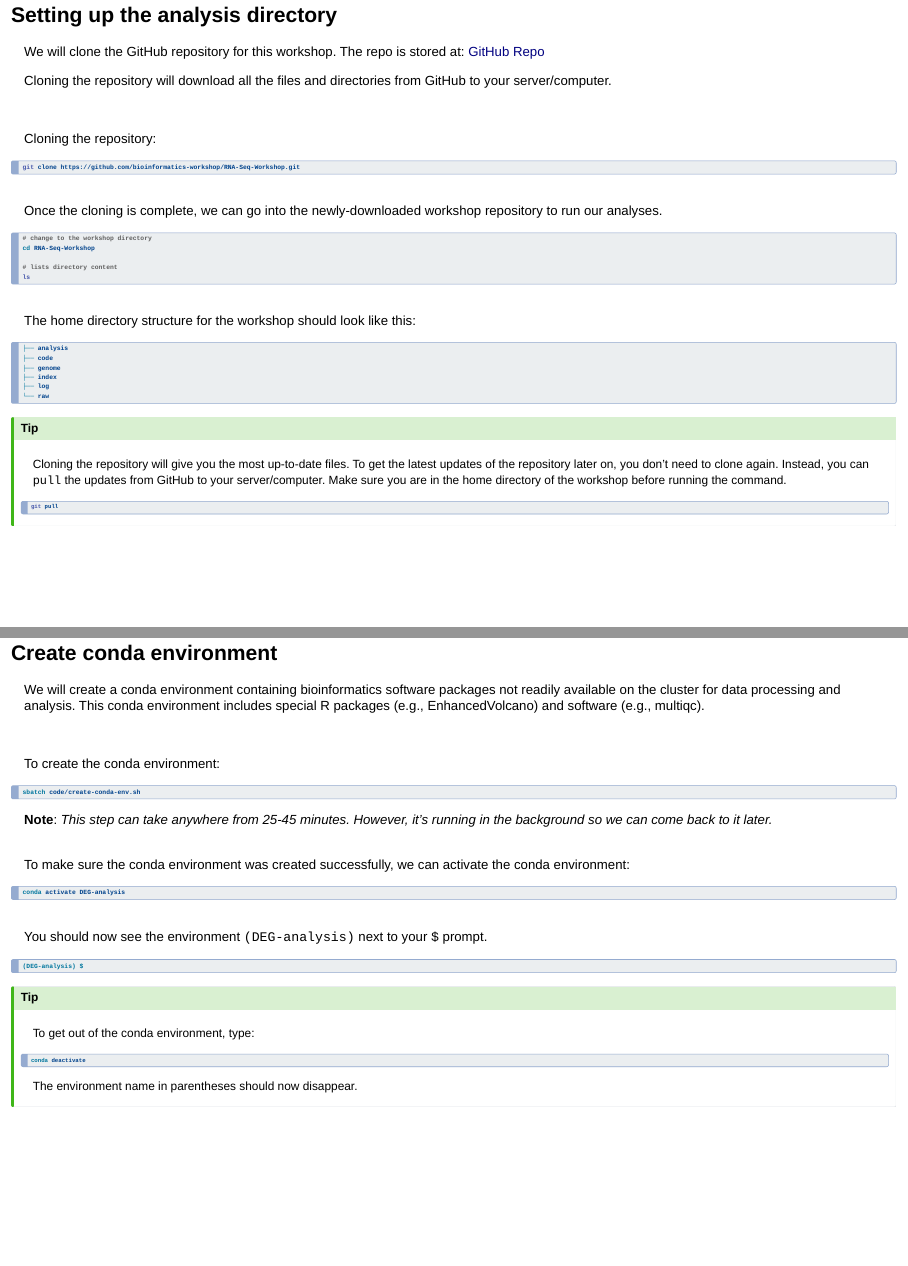
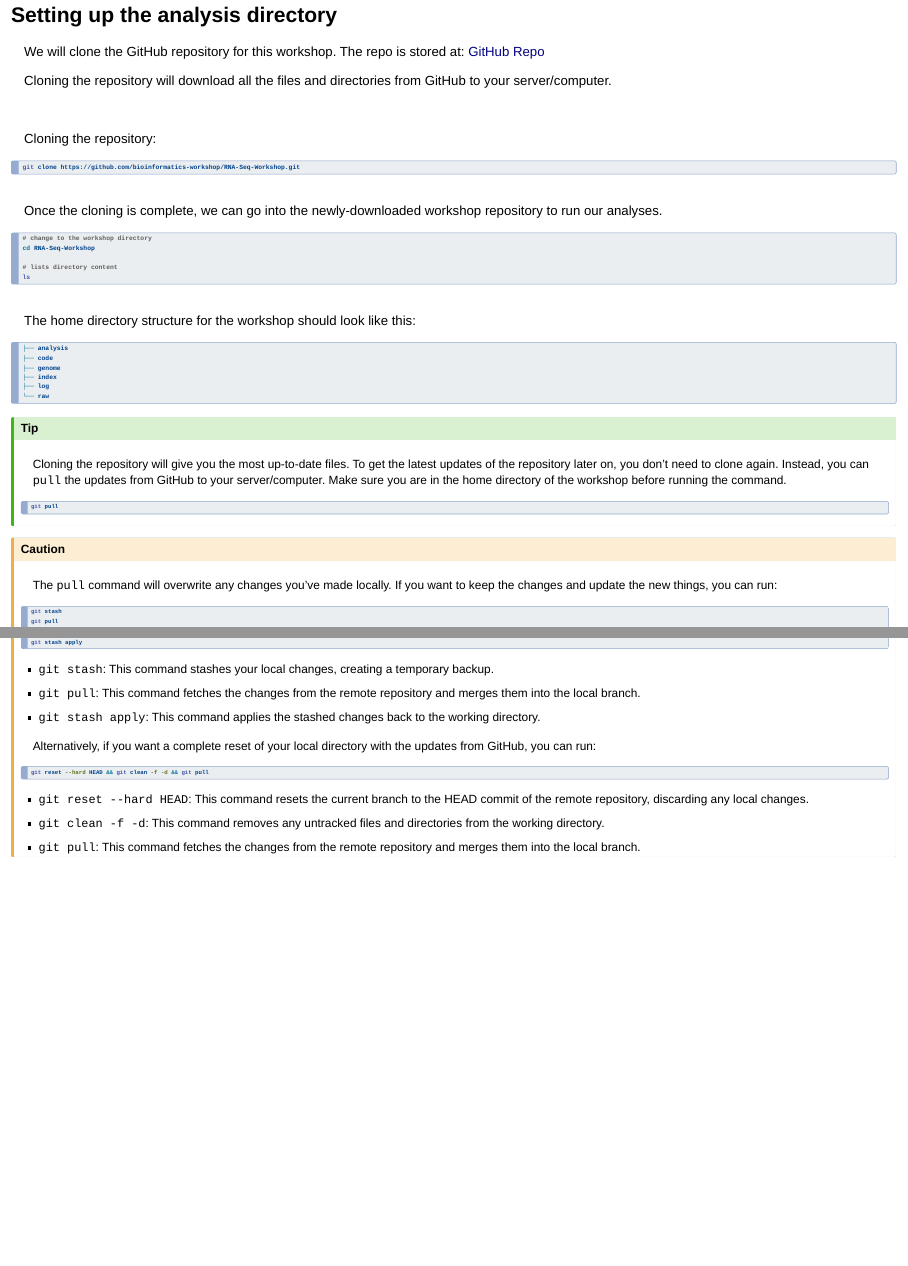
Before and after one commit to bioinformatics-workshop/RNA-Seq-Workshop, a Quarto document (code/RNA-seq-workshop-presentation.qmd): pages 11 and 12 of 41 before the commit and pages 11 and 12 of 42 after it, joined at a grey line. Rendered offline with R 4.5, knitr and Pandoc in place of Quarto, with nearby package versions; drawn as Slidy slides in place of the format the file asks for.

Commit message:
update git instructions

````diff
--- a/code/RNA-seq-workshop-presentation.qmd
+++ b/code/RNA-seq-workshop-presentation.qmd
@@ -223,11 +223,36 @@ The home directory structure for the workshop should look like this:
 
 Cloning the repository will give you the most up-to-date files. To get the latest updates of the repository later on, you don't need to clone again. Instead, you can  `pull` the updates from GitHub to your server/computer. Make sure you are in the home directory of the workshop before running the command.
 
+
 ```sh
 git pull
 ```
 :::
 
+
+:::{.callout-caution}
+The `pull` command will overwrite any changes you've made locally. If you want to keep the changes and update the new things, you can run:
+
+```sh
+git stash
+git pull
+git stash apply
+```
+
+- `git stash`: This command stashes your local changes, creating a temporary backup.
+- `git pull`: This command fetches the changes from the remote repository and merges them into the local branch.
+- `git stash apply`: This command applies the stashed changes back to the working directory.
+
+Alternatively, if you want a complete reset of your local directory with the updates from GitHub, you can run:
+
+```sh
+git reset --hard HEAD && git clean -f -d && git pull
+```
+
+- `git reset --hard HEAD`: This command resets the current branch to the HEAD commit of the remote repository, discarding any local changes.
+- `git clean -f -d`: This command removes any untracked files and directories from the working directory.
+- `git pull`: This command fetches the changes from the remote repository and merges them into the local branch.
+:::
 
 
 ## Create conda environment {.smaller}
````
